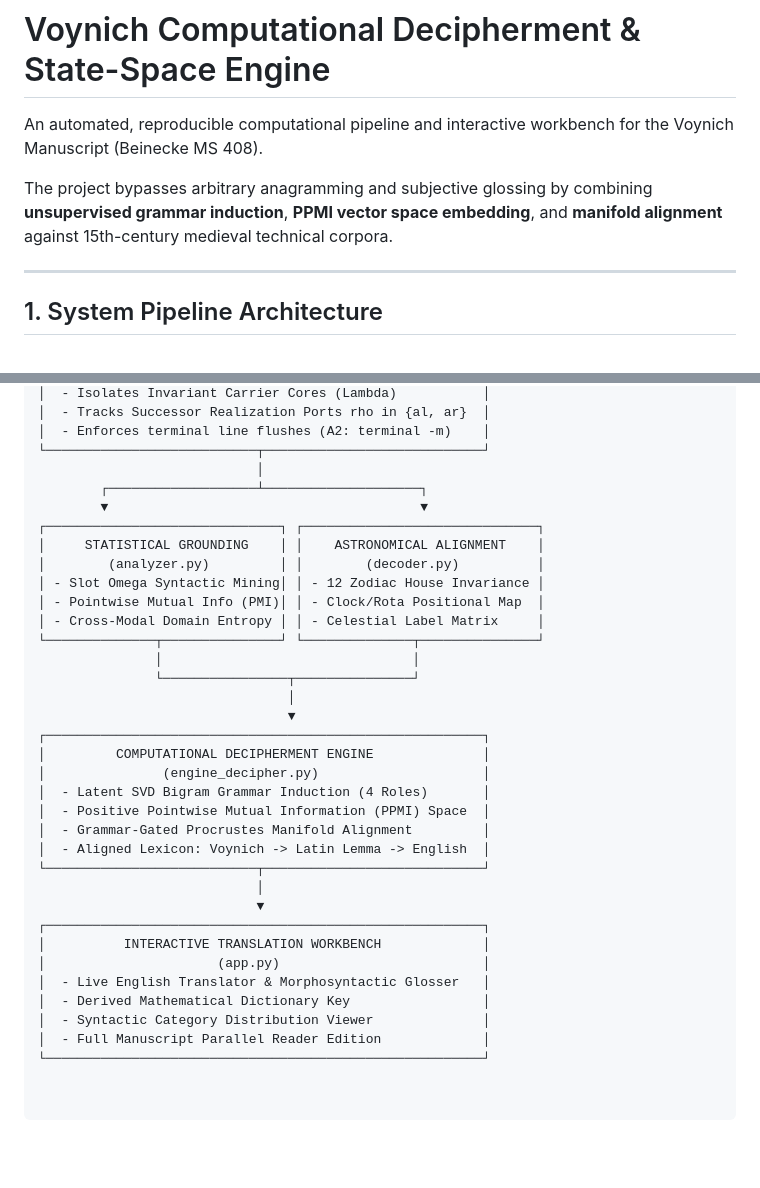
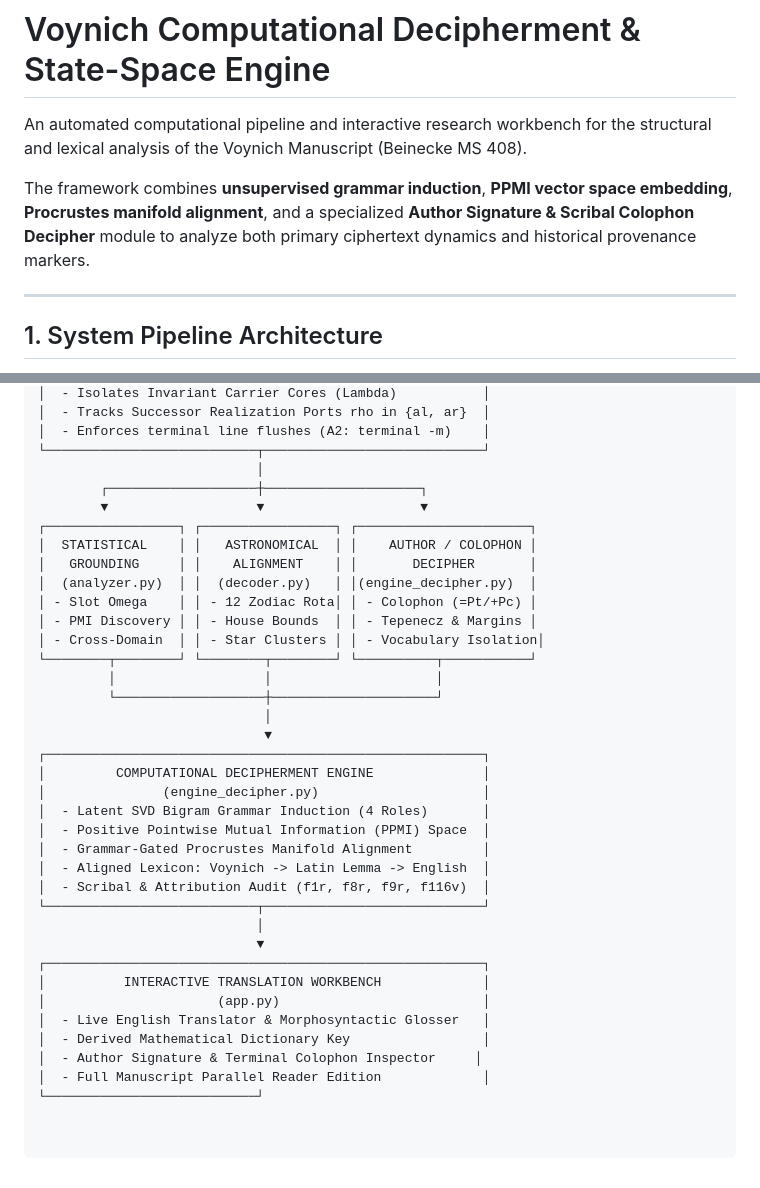
Before and after one commit to RN-Top/Voynich, a Markdown page: README.md, 2 parts joined by grey strips. Drawn GitHub-style; blank space fills up the shorter version.

```diff
--- a/README.md
+++ b/README.md
@@ -1,8 +1,8 @@
 # Voynich Computational Decipherment & State-Space Engine
 
-An automated, reproducible computational pipeline and interactive workbench for the Voynich Manuscript (Beinecke MS 408).
+An automated computational pipeline and interactive research workbench for the structural and lexical analysis of the Voynich Manuscript (Beinecke MS 408).
 
-The project bypasses arbitrary anagramming and subjective glossing by combining **unsupervised grammar induction**, **PPMI vector space embedding**, and **manifold alignment** against 15th-century medieval technical corpora.
+The framework combines **unsupervised grammar induction**, **PPMI vector space embedding**, **Procrustes manifold alignment**, and a specialized **Author Signature & Scribal Colophon Decipher** module to analyze both primary ciphertext dynamics and historical provenance markers.
 
 ---
 
@@ -28,19 +28,20 @@ $$\text{Surface Token } W = \mathcal{C}\big([\Lambda \times N_E \times O_I] + \r
 │  - Enforces terminal line flushes (A2: terminal -m)    │
 └───────────────────────────┬────────────────────────────┘
                             │
-        ┌───────────────────┴────────────────────┐
-        ▼                                        ▼
-┌──────────────────────────────┐ ┌──────────────────────────────┐
-│     STATISTICAL GROUNDING    │ │    ASTRONOMICAL ALIGNMENT    │
-│        (analyzer.py)         │ │        (decoder.py)          │
-│ - Slot Omega Syntactic Mining│ │ - 12 Zodiac House Invariance │
-│ - Pointwise Mutual Info (PMI)│ │ - Clock/Rota Positional Map  │
-│ - Cross-Modal Domain Entropy │ │ - Celestial Label Matrix     │
-└──────────────┬───────────────┘ └──────────────┬───────────────┘
-               │                                │
-               └────────────────┬───────────────┘
-                                │
-                                ▼
+        ┌───────────────────┼────────────────────┐
+        ▼                   ▼                    ▼
+┌─────────────────┐ ┌─────────────────┐ ┌──────────────────────┐
+│  STATISTICAL    │ │   ASTRONOMICAL  │ │    AUTHOR / COLOPHON │
+│   GROUNDING     │ │    ALIGNMENT    │ │       DECIPHER       │
+│  (analyzer.py)  │ │  (decoder.py)   │ │(engine_decipher.py)  │
+│ - Slot Omega    │ │ - 12 Zodiac Rota│ │ - Colophon (=Pt/+Pc) │
+│ - PMI Discovery │ │ - House Bounds  │ │ - Tepenecz & Margins │
+│ - Cross-Domain  │ │ - Star Clusters │ │ - Vocabulary Isolation│
+└────────┬────────┘ └────────┬────────┘ └──────────┬───────────┘
+         │                   │                     │
+         └───────────────────┼─────────────────────┘
+                             │
+                             ▼
 ┌────────────────────────────────────────────────────────┐
 │         COMPUTATIONAL DECIPHERMENT ENGINE              │
 │               (engine_decipher.py)                     │
@@ -48,6 +49,7 @@ $$\text{Surface Token } W = \mathcal{C}\big([\Lambda \times N_E \times O_I] + \r
 │  - Positive Pointwise Mutual Information (PPMI) Space  │
 │  - Grammar-Gated Procrustes Manifold Alignment         │
 │  - Aligned Lexicon: Voynich -> Latin Lemma -> English  │
+│  - Scribal & Attribution Audit (f1r, f8r, f9r, f116v)  │
 └───────────────────────────┬────────────────────────────┘
                             │
                             ▼
@@ -56,6 +58,6 @@ $$\text{Surface Token } W = \mathcal{C}\big([\Lambda \times N_E \times O_I] + \r
 │                      (app.py)                          │
 │  - Live English Translator & Morphosyntactic Glosser   │
 │  - Derived Mathematical Dictionary Key                 │
-│  - Syntactic Category Distribution Viewer              │
+│  - Author Signature & Terminal Colophon Inspector     │
 │  - Full Manuscript Parallel Reader Edition             │
-└────────────────────────────────────────────────────────┘
+└───────────────────────────┘
```
